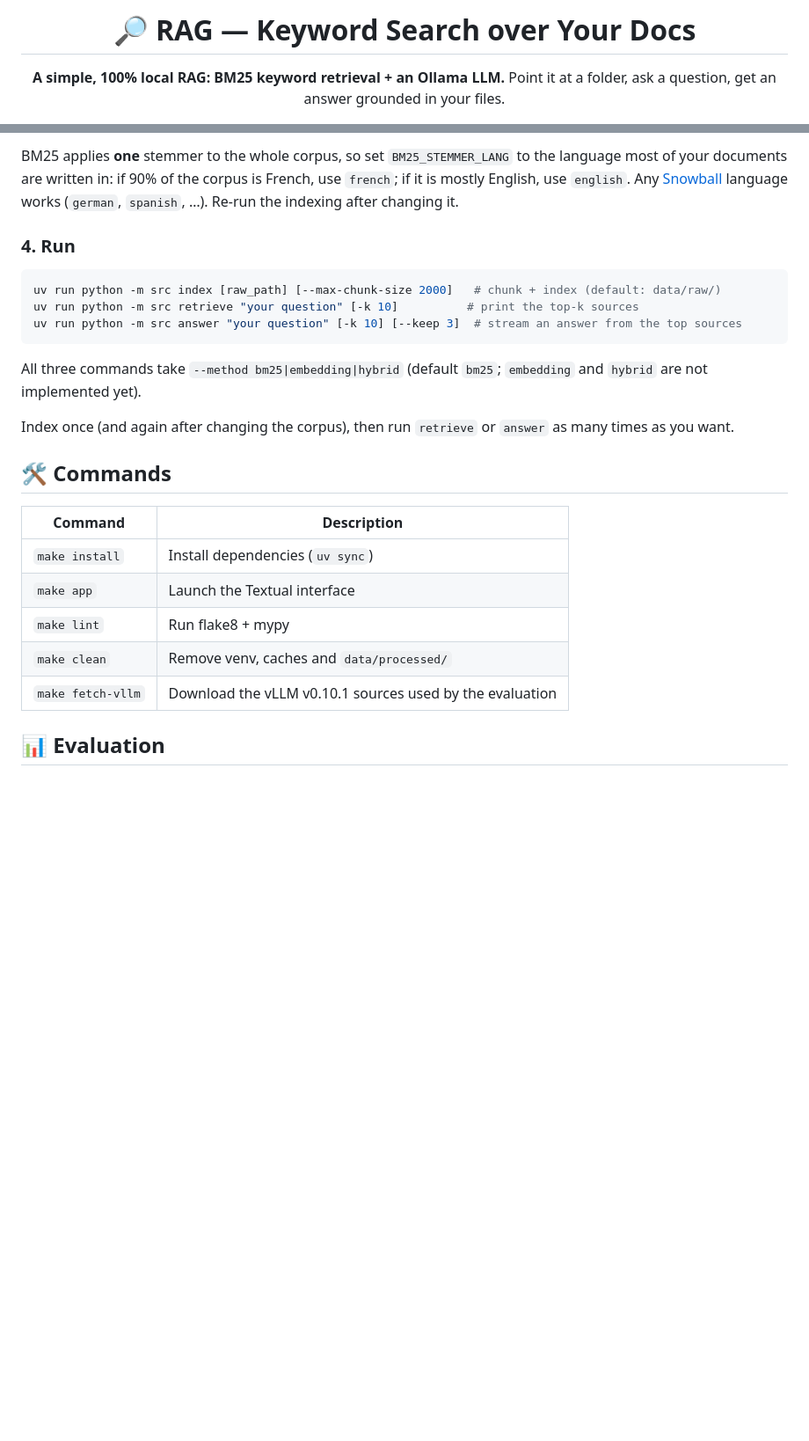
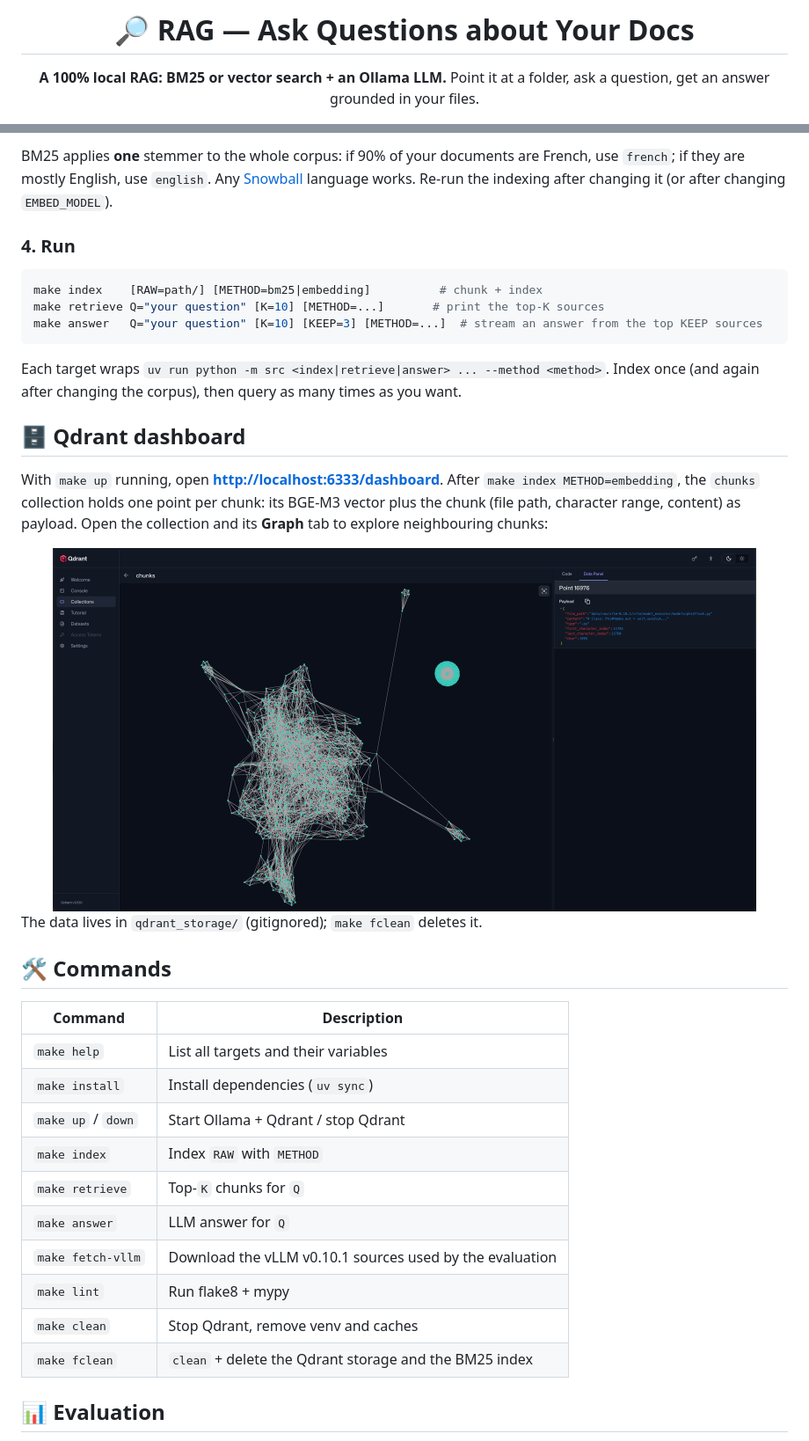
Before and after one commit to ynsz-66/RAG, a Markdown page: README.md, 2 parts joined by grey strips. Shown at 88% size. Rendered like a GitHub page; pictures changed too: assets/qdrant-dashboard.png (added); blank space fills up the shorter version.

Commit message:
docs: README.md update

````diff
--- a/README.md
+++ b/README.md
@@ -1,8 +1,8 @@
 <div align="center">
 
-# 🔎 RAG — Keyword Search over Your Docs
+# 🔎 RAG — Ask Questions about Your Docs
 
-**A simple, 100% local RAG: BM25 keyword retrieval + an Ollama LLM.**
+**A 100% local RAG: BM25 or vector search + an Ollama LLM.**
 Point it at a folder, ask a question, get an answer grounded in your files.
 
 ![Python](https://img.shields.io/badge/python-≥3.10-3776AB?logo=python&logoColor=white)
@@ -77,30 +97,46 @@ cp .env.example .env
 
-BM25 applies **one** stemmer to the whole corpus, so set `BM25_STEMMER_LANG` to the language most of
-your documents are written in: if 90% of the corpus is French, use `french`; if it is mostly English,
-use `english`. Any [Snowball](https://snowballstem.org/) language works (`german`, `spanish`, …).
-Re-run the indexing after changing it.
+BM25 applies **one** stemmer to the whole corpus: if 90% of your documents are French, use `french`;
+if they are mostly English, use `english`. Any [Snowball](https://snowballstem.org/) language works.
+Re-run the indexing after changing it (or after changing `EMBED_MODEL`).
 
 ### 4. Run
 
 ```bash
-uv run python -m src index [raw_path] [--max-chunk-size 2000]   # chunk + index (default: data/raw/)
-uv run python -m src retrieve "your question" [-k 10]          # print the top-k sources
-uv run python -m src answer "your question" [-k 10] [--keep 3]  # stream an answer from the top sources
+make index    [RAW=path/] [METHOD=bm25|embedding]          # chunk + index
+make retrieve Q="your question" [K=10] [METHOD=...]       # print the top-K sources
+make answer   Q="your question" [K=10] [KEEP=3] [METHOD=...]  # stream an answer from the top KEEP sources
 ```
 
-All three commands take `--method bm25|embedding|hybrid` (default `bm25`; `embedding` and `hybrid` are not implemented yet).
+Each target wraps `uv run python -m src <index|retrieve|answer> ... --method <method>`.
+Index once (and again after changing the corpus), then query as many times as you want.
 
-Index once (and again after changing the corpus), then run `retrieve` or `answer` as many times as you want.
+## 🗄️ Qdrant dashboard
+
+With `make up` running, open **<http://localhost:6333/dashboard>**.
+After `make index METHOD=embedding`, the `chunks` collection holds one point per chunk:
+its BGE-M3 vector plus the chunk (file path, character range, content) as payload.
+Open the collection and its **Graph** tab to explore neighbouring chunks:
+
+<div align="center">
+  <img src="assets/qdrant-dashboard.png" alt="Qdrant dashboard: graph of the chunks collection" width="800">
+</div>
+
+The data lives in `qdrant_storage/` (gitignored); `make fclean` deletes it.
 
 ## 🛠️ Commands
 
-| Command            | Description                                             |
-|--------------------|---------------------------------------------------------|
-| `make install`     | Install dependencies (`uv sync`)                        |
-| `make app`         | Launch the Textual interface                            |
-| `make lint`        | Run flake8 + mypy                                       |
-| `make clean`       | Remove venv, caches and `data/processed/`               |
-| `make fetch-vllm`  | Download the vLLM v0.10.1 sources used by the evaluation |
+| Command            | Description                                                |
+|--------------------|------------------------------------------------------------|
+| `make help`        | List all targets and their variables                       |
+| `make install`     | Install dependencies (`uv sync`)                           |
+| `make up` / `down` | Start Ollama + Qdrant / stop Qdrant                        |
+| `make index`       | Index `RAW` with `METHOD`                                  |
+| `make retrieve`    | Top-`K` chunks for `Q`                                     |
+| `make answer`      | LLM answer for `Q`                                         |
+| `make fetch-vllm`  | Download the vLLM v0.10.1 sources used by the evaluation   |
+| `make lint`        | Run flake8 + mypy                                          |
+| `make clean`       | Stop Qdrant, remove venv and caches                        |
+| `make fclean`      | `clean` + delete the Qdrant storage and the BM25 index     |
 
 ## 📊 Evaluation
 
````
Also changed, not shown: other parts of README.md (+54 -32 lines).
